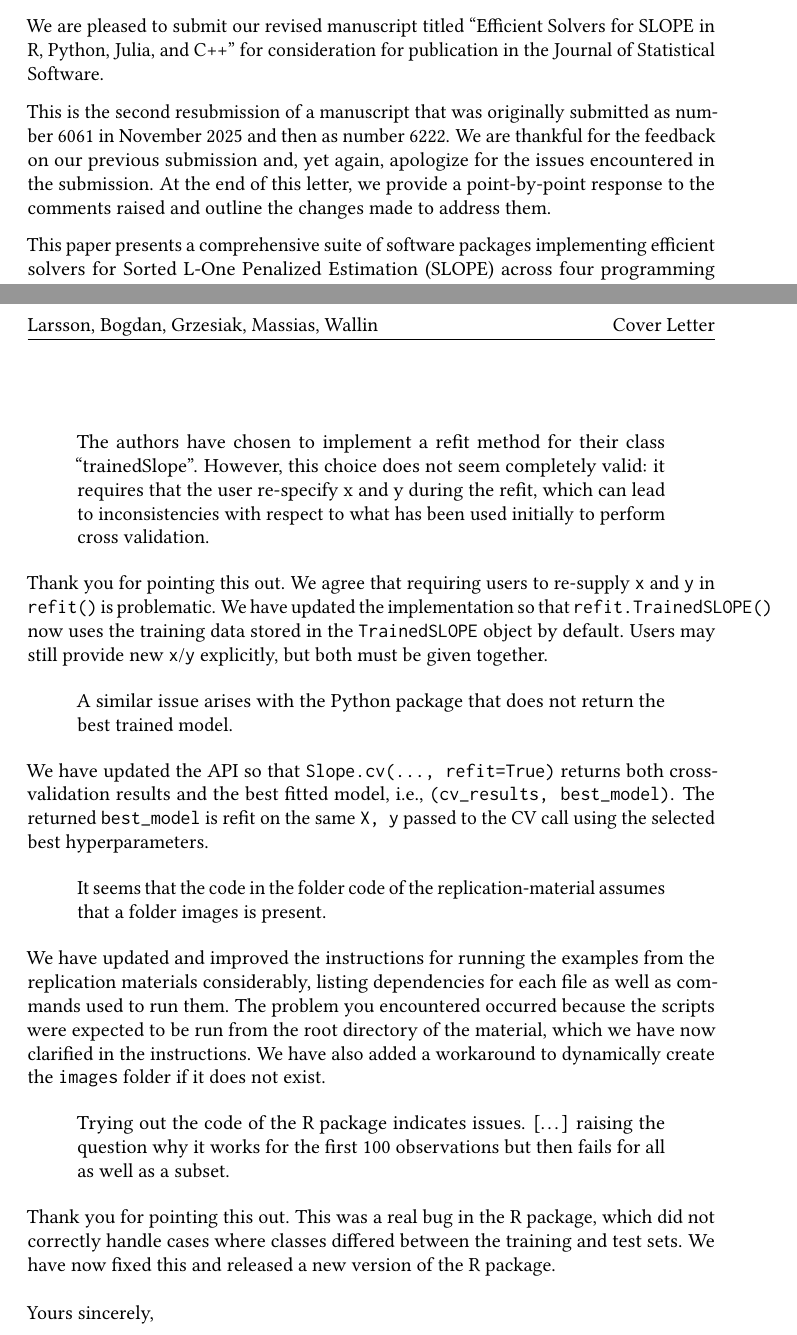
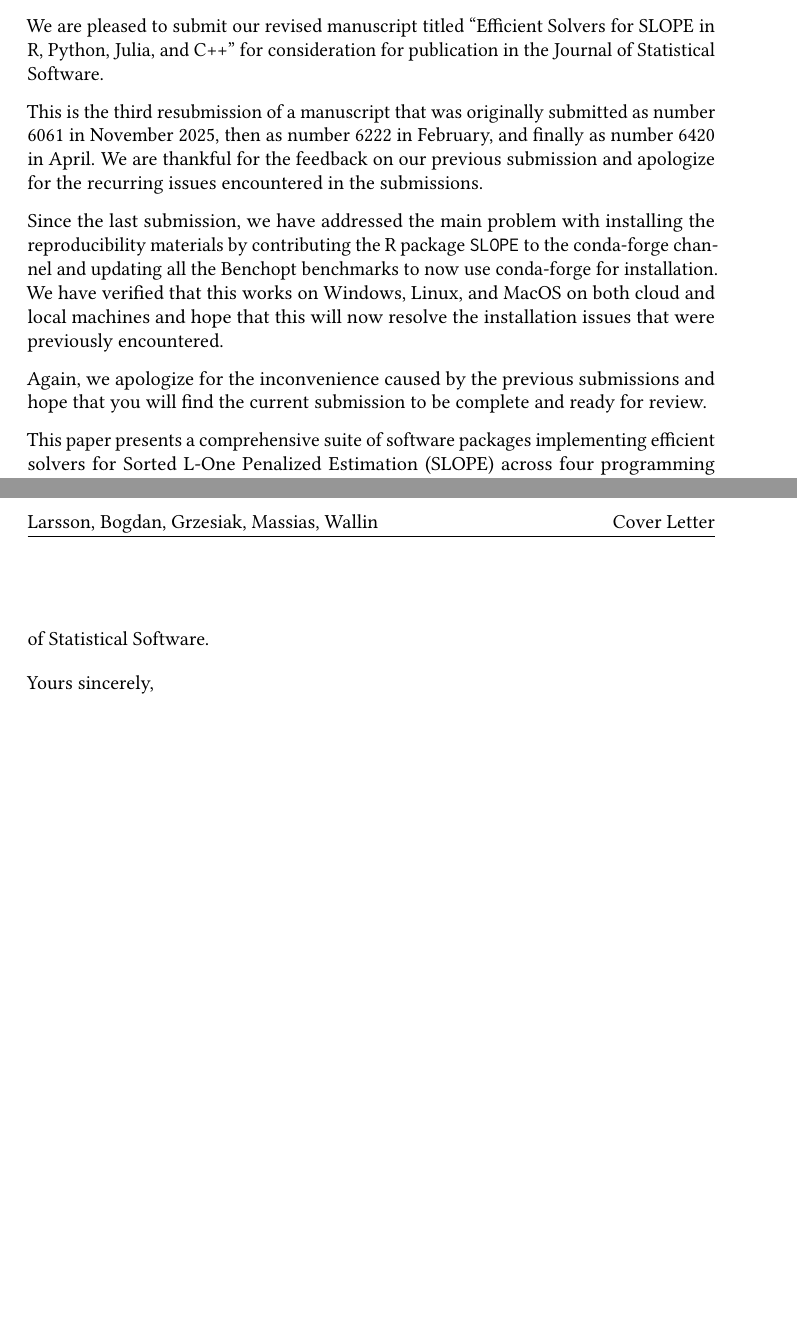
Before and after one commit to jolars/slope-package-paper, a LaTeX letter (cover-letter.tex): two parts of pages 1 and 3 of 3 before the commit and two parts of pages 1 and 2 of 2 after it, joined at a grey line, cut so that both start at the same text, the shorter picture padded with empty space. Compiled offline with pdfLaTeX.

Commit message:
docs: update cover letter

```diff
--- a/cover-letter.tex
+++ b/cover-letter.tex
@@ -54,12 +54,22 @@
   SLOPE in R, Python, Julia, and C++'' for consideration for publication in the
   Journal of Statistical Software.
 
-  This is the second resubmission of a manuscript that was originally submitted
-  as number 6061 in November 2025 and then as number 6222. We are thankful for
-  the feedback on our previous submission and, yet again, apologize for the
-  issues encountered in the submission. At the end of this letter, we provide a
-  point-by-point response to the comments raised and outline the changes made to
-  address them.
+  This is the third resubmission of a manuscript that was originally submitted
+  as number 6061 in November 2025, then as number 6222 in February, and finally
+  as number 6420 in April. We are thankful for the feedback on our previous
+  submission and apologize for the recurring issues encountered in the
+  submissions.
+
+  Since the last submission, we have addressed the main problem with installing
+  the reproducibility materials by contributing the R package \texttt{SLOPE} to
+  the conda-forge channel and updating all the Benchopt benchmarks to now use
+  conda-forge for installation. We have verified that this works on Windows,
+  Linux, and MacOS on both cloud and local machines and hope that this will now
+  resolve the installation issues that were previously encountered.
+
+  Again, we apologize for the inconvenience caused by the previous submissions
+  and hope that you will find the current submission to be complete and ready
+  for review.
 
   This paper presents a comprehensive suite of software packages implementing
   efficient solvers for Sorted L-One Penalized Estimation (SLOPE) across four
@@ -163,51 +102,3 @@
-  \begin{quote}
-    The authors have chosen to implement a refit method for their class
-    ``trainedSlope''. However, this choice does not seem completely valid: it
-    requires that the user re-specify x and y during the refit, which can lead
-    to inconsistencies with respect to what has been used initially to perform
-    cross validation.
-  \end{quote}
-
-  Thank you for pointing this out. We agree that requiring users to re-supply
-  \texttt{x} and \texttt{y} in \verb|refit()| is problematic. We have updated
-  the implementation so that \verb|refit.TrainedSLOPE()| now uses the training
-  data stored in the \verb|TrainedSLOPE| object by default. Users may still
-  provide new \texttt{x}/\texttt{y} explicitly, but both must be given together.
-
-  \begin{quote}
-    A similar issue arises with the Python package that does not return the best
-    trained model.
-  \end{quote}
-
-  We have updated the API so that \verb|Slope.cv(..., refit=True)| returns both
-  cross-validation results and the best fitted model, i.e.,
-  \verb|(cv_results, best_model)|. The returned \verb|best_model| is refit on
-  the same \verb|X, y| passed to the CV call using the selected best
-  hyperparameters.
-
-  \begin{quote}
-    It seems that the code in the folder code of the replication-material
-    assumes that a folder images is present.
-  \end{quote}
-
-  We have updated and improved the instructions for running the examples from
-  the replication materials considerably, listing dependencies for each file as
-  well as commands used to run them. The problem you encountered occurred
-  because the scripts were expected to be run from the root directory of the
-  material, which we have now clarified in the instructions. We have also added
-  a workaround to dynamically create the \texttt{images} folder if it does not
-  exist.
-
-  \begin{quote}
-    Trying out the code of the R package indicates issues. [\dots] raising the
-    question why it works for the first 100 observations but then fails for all
-    as well as a subset.
-  \end{quote}
-
-  Thank you for pointing this out. This was a real bug in the R package, which
-  did not correctly handle cases where classes differed between the training and
-  test sets. We have now fixed this and released a new version of the R package.
-
   \closing{Yours sincerely,\\[1ex]
     Johan Larsson, Ma\l{}gorzata Bogdan, Krystyna Grzesiak, Mathurin Massias,
     and Jonas Wallin
```
Also changed, not shown: cover-letter.tex (71 more changed lines).
